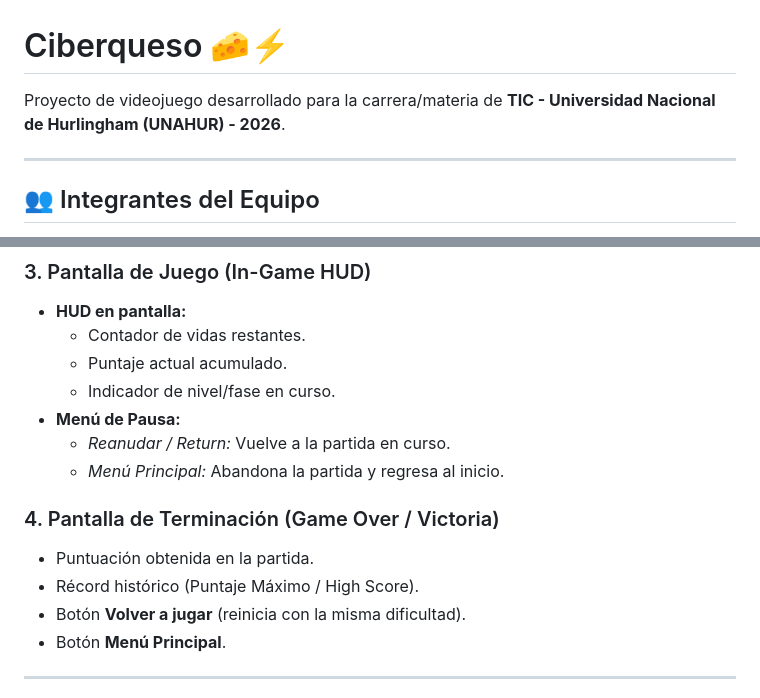
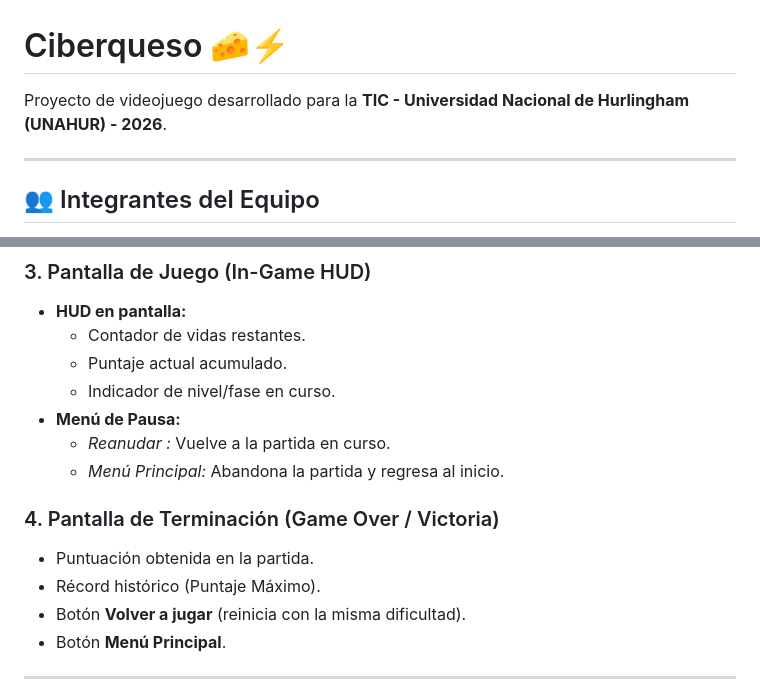
Before and after one commit to APAM-TIC-2026/CiberQueso, a Markdown page: README.md, 2 parts joined by grey strips. GitHub-like rendering.

Commit message:
Update README.md
Actualizado ESP

```diff
--- a/README.md
+++ b/README.md
@@ -1,6 +1,6 @@
 # Ciberqueso 🧀⚡
 
-Proyecto de videojuego desarrollado para la carrera/materia de **TIC - Universidad Nacional de Hurlingham (UNAHUR) - 2026**.
+Proyecto de videojuego desarrollado para la **TIC - Universidad Nacional de Hurlingham (UNAHUR) - 2026**.
 
 ---
 
@@ -45,12 +45,12 @@ Proyecto de videojuego desarrollado para la carrera/materia de **TIC - Universid
   * Puntaje actual acumulado.
   * Indicador de nivel/fase en curso.
 * **Menú de Pausa:**
-  * *Reanudar / Return:* Vuelve a la partida en curso.
+  * *Reanudar :* Vuelve a la partida en curso.
   * *Menú Principal:* Abandona la partida y regresa al inicio.
 
 ### 4. Pantalla de Terminación (Game Over / Victoria)
 * Puntuación obtenida en la partida.
-* Récord histórico (Puntaje Máximo / High Score).
+* Récord histórico (Puntaje Máximo).
 * Botón **Volver a jugar** (reinicia con la misma dificultad).
 * Botón **Menú Principal**.
 
```
